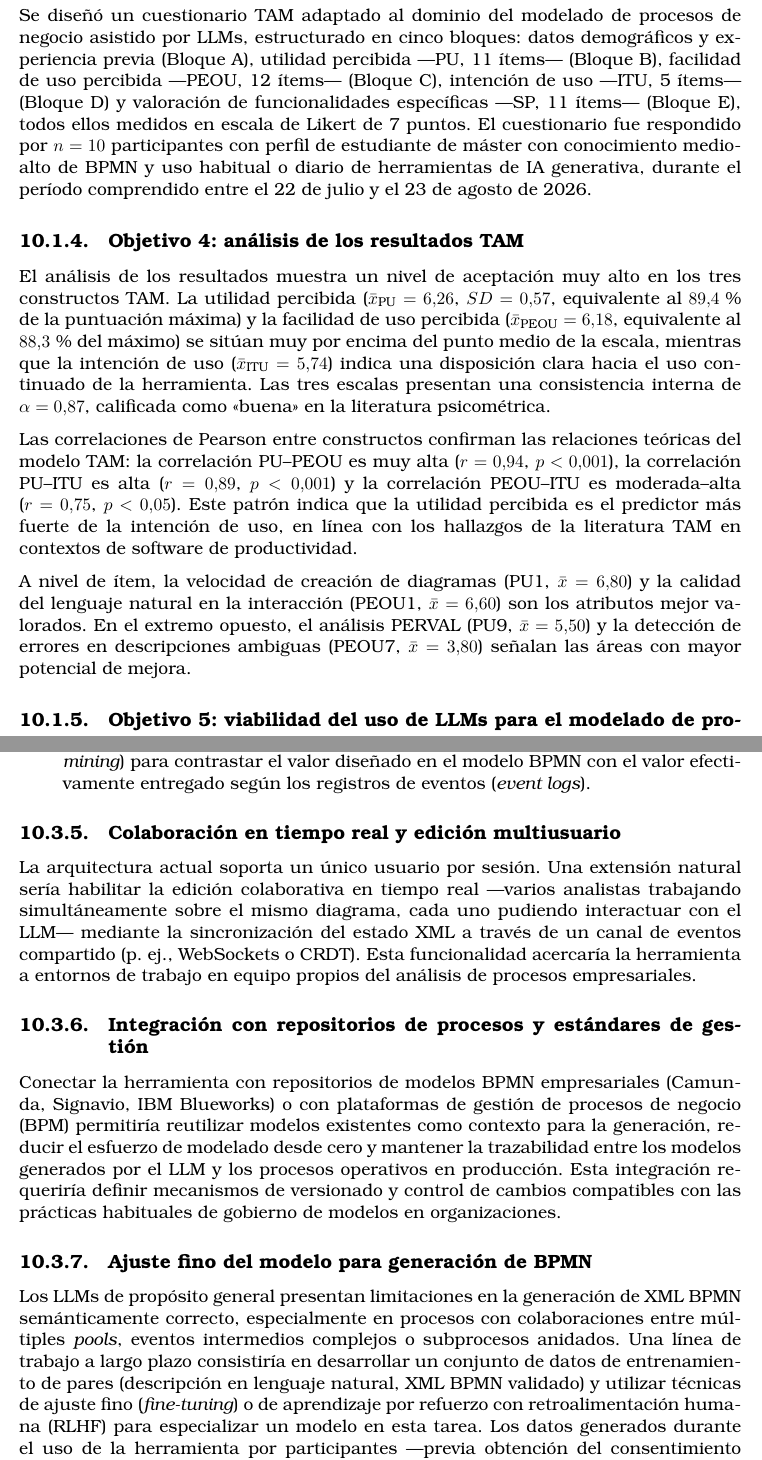
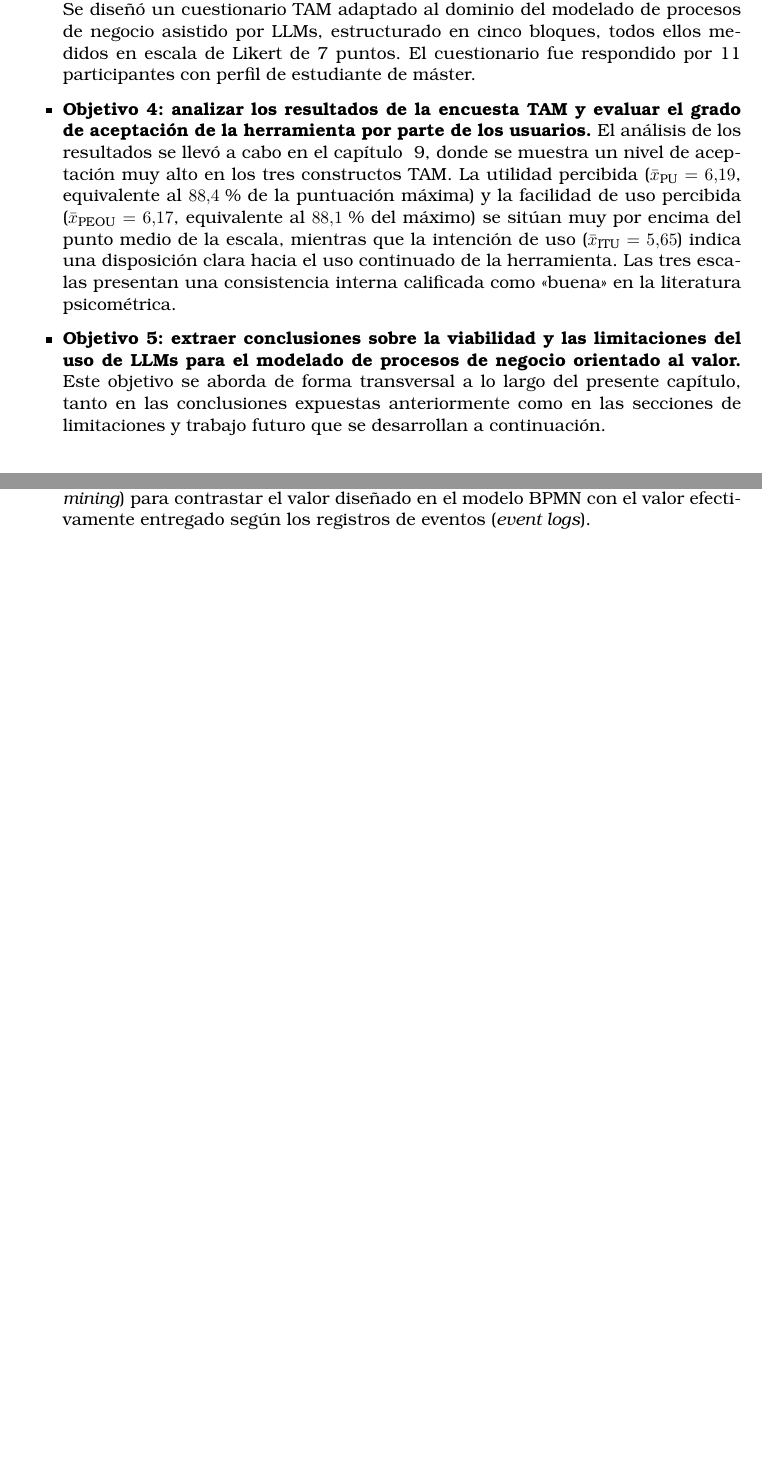
Before and after one commit to sergiiio423/TFM, a LaTeX thesis (plantillaTFM-DSICv2/plantilla_TFM.tex, which reads plantillaTFM-DSICv2/secciones/11_Conclusiones.tex): two parts of pages 132 and 135 of 148 before the commit and two parts of pages 130 and 132 of 144 after it, joined at a grey line, cut so that both start at the same text, the shorter picture padded with empty space. The pictures show the PDF file plantillaTFM-DSICv2/plantilla_TFM.pdf that the author committed with the source.

Commit message:
primera versión terminada

```diff
--- a/plantillaTFM-DSICv2/secciones/11_Conclusiones.tex
+++ b/plantillaTFM-DSICv2/secciones/11_Conclusiones.tex
@@ -21 +19,2 @@ Se ha desarrollado una extensión funcional sobre bpmn.io que comunica el editor
 
+\begin{itemize}
@@ -33,7 +30,7 @@ La herramienta incorpora un módulo de análisis PERVAL que, a partir del XML de
 
-Se diseñó un cuestionario TAM adaptado al dominio del modelado de procesos de negocio asistido por LLMs, estructurado en cinco bloques: datos demográficos y experiencia previa (Bloque~A), utilidad percibida ---PU, 11 ítems--- (Bloque~B), facilidad de uso percibida ---PEOU, 12 ítems--- (Bloque~C), intención de uso ---ITU, 5 ítems--- (Bloque~D) y valoración de funcionalidades específicas ---SP, 11 ítems--- (Bloque~E), todos ellos medidos en escala de Likert de 7 puntos. El cuestionario fue respondido por $n = 10$ participantes con perfil de estudiante de máster con conocimiento medio-alto de BPMN y uso habitual o diario de herramientas de IA generativa, durante el período comprendido entre el 22 de julio y el 23 de agosto de 2026.
+  \item \textbf{Objetivo 4: analizar los resultados de la encuesta TAM y evaluar el grado de aceptación de la herramienta por parte de los usuarios.}
+  El análisis de los resultados se llevó a cabo en el capítulo ~\ref{cap:resultados}, donde se muestra un nivel de aceptación muy alto en los tres constructos TAM. La utilidad percibida ($\bar{x}_{\text{PU}} = 6{,}19$, equivalente al $88{,}4$\,\% de la puntuación máxima) y la facilidad de uso percibida ($\bar{x}_{\text{PEOU}} = 6{,}17$, equivalente al $88{,}1$\,\% del máximo) se sitúan muy por encima del punto medio de la escala, mientras que la intención de uso ($\bar{x}_{\text{ITU}} = 5{,}65$) indica una disposición clara hacia el uso continuado de la herramienta. Las tres escalas presentan una consistencia interna calificada como «buena» en la literatura psicométrica.
 
-%%---------------------------------------------------------
-\subsection{Objetivo 4: análisis de los resultados TAM}
-%%---------------------------------------------------------
+  \item \textbf{Objetivo 5: extraer conclusiones sobre la viabilidad y las limitaciones del uso de LLMs para el modelado de procesos de negocio orientado al valor.}
+  Este objetivo se aborda de forma transversal a lo largo del presente capítulo, tanto en las conclusiones expuestas anteriormente como en las secciones de limitaciones y trabajo futuro que se desarrollan a continuación.
 
@@ -41,15 +37,5 @@ El análisis de los resultados muestra un nivel de aceptación muy alto en los t
 
-Las correlaciones de Pearson entre constructos confirman las relaciones teóricas del modelo TAM: la correlación PU--PEOU es muy alta ($r = 0{,}94$, $p < 0{,}001$), la correlación PU--ITU es alta ($r = 0{,}89$, $p < 0{,}001$) y la correlación PEOU--ITU es moderada--alta ($r = 0{,}75$, $p < 0{,}05$). Este patrón indica que la utilidad percibida es el predictor más fuerte de la intención de uso, en línea con los hallazgos de la literatura TAM en contextos de software de productividad.
-
-A nivel de ítem, la velocidad de creación de diagramas (PU1, $\bar{x} = 6{,}80$) y la calidad del lenguaje natural en la interacción (PEOU1, $\bar{x} = 6{,}60$) son los atributos mejor valorados. En el extremo opuesto, el análisis PERVAL (PU9, $\bar{x} = 5{,}50$) y la detección de errores en descripciones ambiguas (PEOU7, $\bar{x} = 3{,}80$) señalan las áreas con mayor potencial de mejora.
-
-%%---------------------------------------------------------
-\subsection{Objetivo 5: viabilidad del uso de LLMs para el modelado de procesos}
-%%---------------------------------------------------------
-
-Los resultados obtenidos permiten concluir que el uso de LLMs para la generación y edición conversacional de modelos BPMN es viable y produce una percepción muy positiva por parte de usuarios con perfil técnico. La estrategia de \textit{guided and hybrid vibe modeling} ---en la que el LLM guía la generación pero el usuario mantiene el control editorial sobre el diagrama--- resulta más valorada que la generación completamente autónoma, como refleja la diferencia de puntuación entre los ítems PU7 ($\bar{x} = 6{,}30$) y PU10 ($\bar{x} = 6{,}60$) frente a la apreciación cualitativa de los participantes respecto a la necesidad de refinamiento manual posterior.
-
-El enfoque de \textit{iterative prompting with human-in-the-loop validation} ha demostrado ser apropiado para este dominio: la generación de XML BPMN estructuralmente válido requiere un control semántico que los LLMs actuales no garantizan en todas las situaciones, por lo que la intervención humana en el bucle añade un valor real y apreciado por los usuarios.
+\end{itemize}
 
 %%%%%%%%%%%%%%%%%%%%%%%%%%%%%%%%%%%%%%%%%%%%%%%%%%%%%%%%%%%
 \section{Limitaciones del estudio}\label{sec:limitaciones}
@@ -58,13 +44,13 @@ El enfoque de \textit{iterative prompting with human-in-the-loop validation} ha
 Los resultados descritos deben interpretarse teniendo en cuenta las siguientes limitaciones:
 
 \begin{itemize}
-  \item \textbf{Tamaño de la muestra.} Con $n = 10$ participantes, el estudio tiene carácter piloto. Las estimaciones de media y correlación son estadísticamente frágiles y no permiten generalizar los resultados a la población de usuarios profesionales de herramientas de modelado de procesos. Un estudio confirmatorio con $n \geq 50$ participantes permitiría calcular intervalos de confianza más estrechos y aplicar análisis factoriales confirmatorios.
+  \item \textbf{Tamaño de la muestra.} Con $n = 11$ participantes, el estudio tiene carácter piloto. Las estimaciones de media y correlación son estadísticamente frágiles y no permiten generalizar los resultados a la población de usuarios profesionales de herramientas de modelado de procesos. Un estudio confirmatorio con $n \geq 50$ participantes permitiría calcular intervalos de confianza más estrechos y aplicar análisis factoriales confirmatorios.
 
   \item \textbf{Homogeneidad del perfil.} Todos los participantes son estudiantes de máster de la misma institución, con edades comprendidas entre 20 y 29 años y un conocimiento previo de BPMN similar. Esta homogeneidad reduce la varianza observada y puede sesgar al alza las puntuaciones de facilidad de uso percibida en comparación con perfiles menos técnicos.
 
   \item \textbf{Dependencia de un único proveedor LLM.} Durante la fase de evaluación, la herramienta utilizó exclusivamente el modelo \texttt{gpt-4o} de Azure OpenAI. La calidad de los diagramas generados y, por tanto, las puntuaciones de utilidad percibida están ligadas a las capacidades de ese modelo en el momento de la evaluación. Futuros cambios en el modelo o la sustitución por otro proveedor podrían alterar los resultados.
 
-  \item \textbf{Ausencia de grupo de control.} El estudio no incluye un grupo de control que utilice herramientas de modelado tradicionales (p.~ej., bpmn.io sin asistencia LLM o Camunda Modeler). Sin esta comparación, no es posible cuantificar la ganancia real en productividad o calidad de los modelos generados.
+  \item \textbf{Ausencia de grupo de control.} El estudio no incluye un grupo de control que utilice herramientas de modelado tradicionales. Sin esta comparación, no es posible cuantificar la ganancia real en productividad o calidad de los modelos generados.
 
   \item \textbf{Validez ecológica.} Las sesiones de evaluación se realizaron con procesos de negocio propuestos por el investigador, no con procesos reales de las organizaciones de los participantes. La percepción de utilidad podría diferir en un contexto de uso profesional con procesos más complejos o con restricciones de confidencialidad.
 
@@ -107,23 +93,17 @@ El módulo de análisis PERVAL fue el aspecto de la herramienta con más margen
   \item Integrar el análisis PERVAL con herramientas de minería de procesos (\textit{process mining}) para contrastar el valor diseñado en el modelo BPMN con el valor efectivamente entregado según los registros de eventos (\textit{event logs}).
 \end{itemize}
 
-%%---------------------------------------------------------
-\subsection{Colaboración en tiempo real y edición multiusuario}
-%%---------------------------------------------------------
 
-La arquitectura actual soporta un único usuario por sesión. Una extensión natural sería habilitar la edición colaborativa en tiempo real ---varios analistas trabajando simultáneamente sobre el mismo diagrama, cada uno pudiendo interactuar con el LLM--- mediante la sincronización del estado XML a través de un canal de eventos compartido (p.~ej., WebSockets o CRDT). Esta funcionalidad acercaría la herramienta a entornos de trabajo en equipo propios del análisis de procesos empresariales.
 
-%%---------------------------------------------------------
-\subsection{Integración con repositorios de procesos y estándares de gestión}
-%%---------------------------------------------------------
+%%%%%%%%%%%%%%%%%%%%%%%%%%%%%%%%%%%%%%%%%%%%%%%%%%%%%%%%%%%
+\section{Reflexión académica}\label{sec:reflexion}
+%%%%%%%%%%%%%%%%%%%%%%%%%%%%%%%%%%%%%%%%%%%%%%%%%%%%%%%%%%%
 
-Conectar la herramienta con repositorios de modelos BPMN empresariales (Camunda, Signavio, IBM Blueworks) o con plataformas de gestión de procesos de negocio (BPM) permitiría reutilizar modelos existentes como contexto para la generación, reducir el esfuerzo de modelado desde cero y mantener la trazabilidad entre los modelos generados por el LLM y los procesos operativos en producción. Esta integración requeriría definir mecanismos de versionado y control de cambios compatibles con las prácticas habituales de gobierno de modelos en organizaciones.
+La realización de este Trabajo de Fin de Máster no habría sido posible sin los fundamentos teóricos y las competencias técnicas adquiridos a lo largo del Máster Universitario impartido por el Departamento de Sistemas Informáticos y Computación (DSIC) de la Universitat Politècnica de València. El trabajo ha supuesto la convergencia de conocimientos procedentes de diversas áreas del programa, que han encontrado en este proyecto un contexto de aplicación real e integrado.
 
-%%---------------------------------------------------------
-\subsection{Ajuste fino del modelo para generación de BPMN}
-%%---------------------------------------------------------
+El diseño de la arquitectura del sistema, en particular, la definición del protocolo de comunicación entre el editor bpmn.io y el servidor MCP, la estructuración de las nueve herramientas expuestas al LLM y la gestión del estado compartido del diagrama, se sustentó directamente en los principios de diseño de software y arquitecturas de integración trabajados durante el máster. La distinción entre componentes, la separación de responsabilidades y la elección del protocolo MCP como mecanismo de desacoplamiento respondieron a criterios aprendidos en las asignaturas de ingeniería del software y diseño de sistemas distribuidos.
 
-Los LLMs de propósito general presentan limitaciones en la generación de XML BPMN semánticamente correcto, especialmente en procesos con colaboraciones entre múltiples \textit{pools}, eventos intermedios complejos o subprocesos anidados. Una línea de trabajo a largo plazo consistiría en desarrollar un conjunto de datos de entrenamiento de pares (descripción en lenguaje natural, XML BPMN validado) y utilizar técnicas de ajuste fino (\textit{fine-tuning}) o de aprendizaje por refuerzo con retroalimentación humana (RLHF) para especializar un modelo en esta tarea. Los datos generados durante el uso de la herramienta por participantes ---previa obtención del consentimiento informado--- podrían constituir la base de este corpus.
+El modelado de procesos de negocio con BPMN constituyó otro pilar fundamental del trabajo. Los conocimientos sobre la notación BPMN~2.0, los elementos del estándar y las buenas prácticas de modelado orientado al valor del cliente, incluida la taxonomía PERVAL, resultaron imprescindibles tanto para implementar el módulo de análisis PERVAL como para diseñar el caso de uso de la validación con suficiente riqueza semántica como para que los participantes pudieran evaluar la herramienta con criterio.
 
 %%%%%%%%%%%%%%%%%%%%%%%%%%%%%%%%%%%%%%%%%%%%%%%%%%%%%%%%%%%
 %% Final del capítulo de conclusiones y trabajo futuro
```
Also changed, not shown: plantillaTFM-DSICv2/plantilla_TFM.tex (+1 -0 lines), plantillaTFM-DSICv2/plantilla_TFM.pdf, plantillaTFM-DSICv2/secciones/11_Conclusiones.tex (29 more changed lines), 7 other files.
